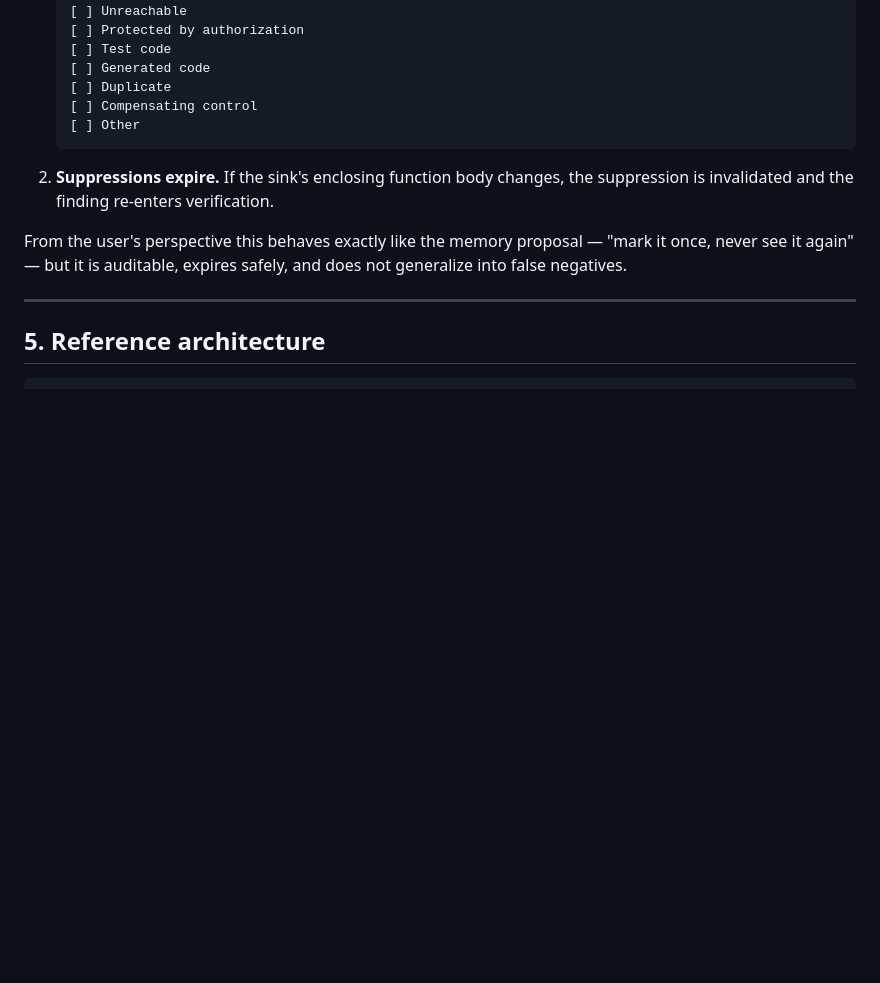
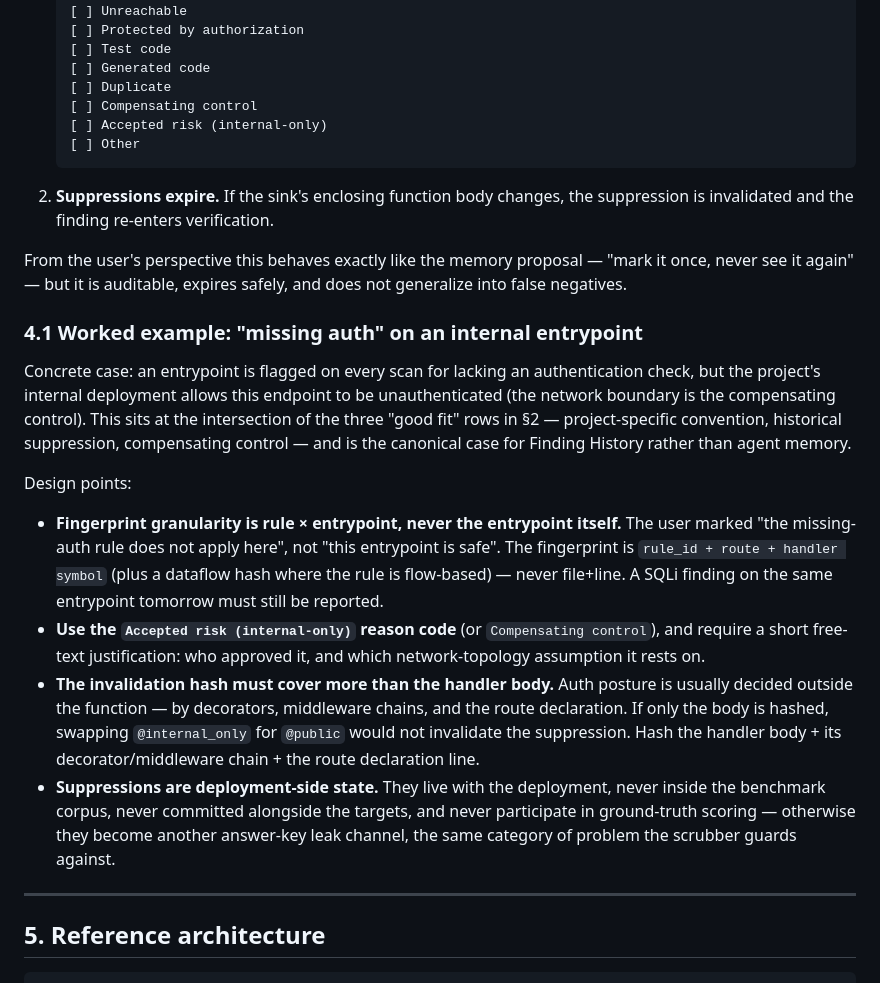
Before and after one commit to guanxudong/semgrep-joern-taint-demo, a Markdown page: docs/why-not-agent-memory.md, the part around the change. Drawn GitHub-style; blank space fills up the shorter version.

Commit message:
Add worked example: entrypoint-level auth suppression via Finding History (why-not-agent-memory §4.1)

````diff
--- a/docs/why-not-agent-memory.md
+++ b/docs/why-not-agent-memory.md
@@ -191,6 +191,7 @@ Two hard requirements:
    [ ] Generated code
    [ ] Duplicate
    [ ] Compensating control
+   [ ] Accepted risk (internal-only)
    [ ] Other
    ```
 
@@ -200,6 +201,38 @@ Two hard requirements:
 From the user's perspective this behaves exactly like the memory proposal —
 "mark it once, never see it again" — but it is auditable, expires safely, and
 does not generalize into false negatives.
+
+### 4.1 Worked example: "missing auth" on an internal entrypoint
+
+Concrete case: an entrypoint is flagged on every scan for lacking an
+authentication check, but the project's internal deployment allows this
+endpoint to be unauthenticated (the network boundary is the compensating
+control). This sits at the intersection of the three "good fit" rows in §2 —
+project-specific convention, historical suppression, compensating control —
+and is the canonical case for Finding History rather than agent memory.
+
+Design points:
+
+- **Fingerprint granularity is rule × entrypoint, never the entrypoint
+  itself.** The user marked "the missing-auth rule does not apply here", not
+  "this entrypoint is safe". The fingerprint is
+  `rule_id + route + handler symbol` (plus a dataflow hash where the rule is
+  flow-based) — never file+line. A SQLi finding on the same entrypoint
+  tomorrow must still be reported.
+- **Use the `Accepted risk (internal-only)` reason code** (or
+  `Compensating control`), and require a short free-text justification:
+  who approved it, and which network-topology assumption it rests on.
+- **The invalidation hash must cover more than the handler body.** Auth
+  posture is usually decided outside the function — by decorators, middleware
+  chains, and the route declaration. If only the body is hashed, swapping
+  `@internal_only` for `@public` would not invalidate the suppression. Hash
+  the handler body + its decorator/middleware chain + the route declaration
+  line.
+- **Suppressions are deployment-side state.** They live with the deployment,
+  never inside the benchmark corpus, never committed alongside the targets,
+  and never participate in ground-truth scoring — otherwise they become
+  another answer-key leak channel, the same category of problem the scrubber
+  guards against.
 
 ---
 
````
